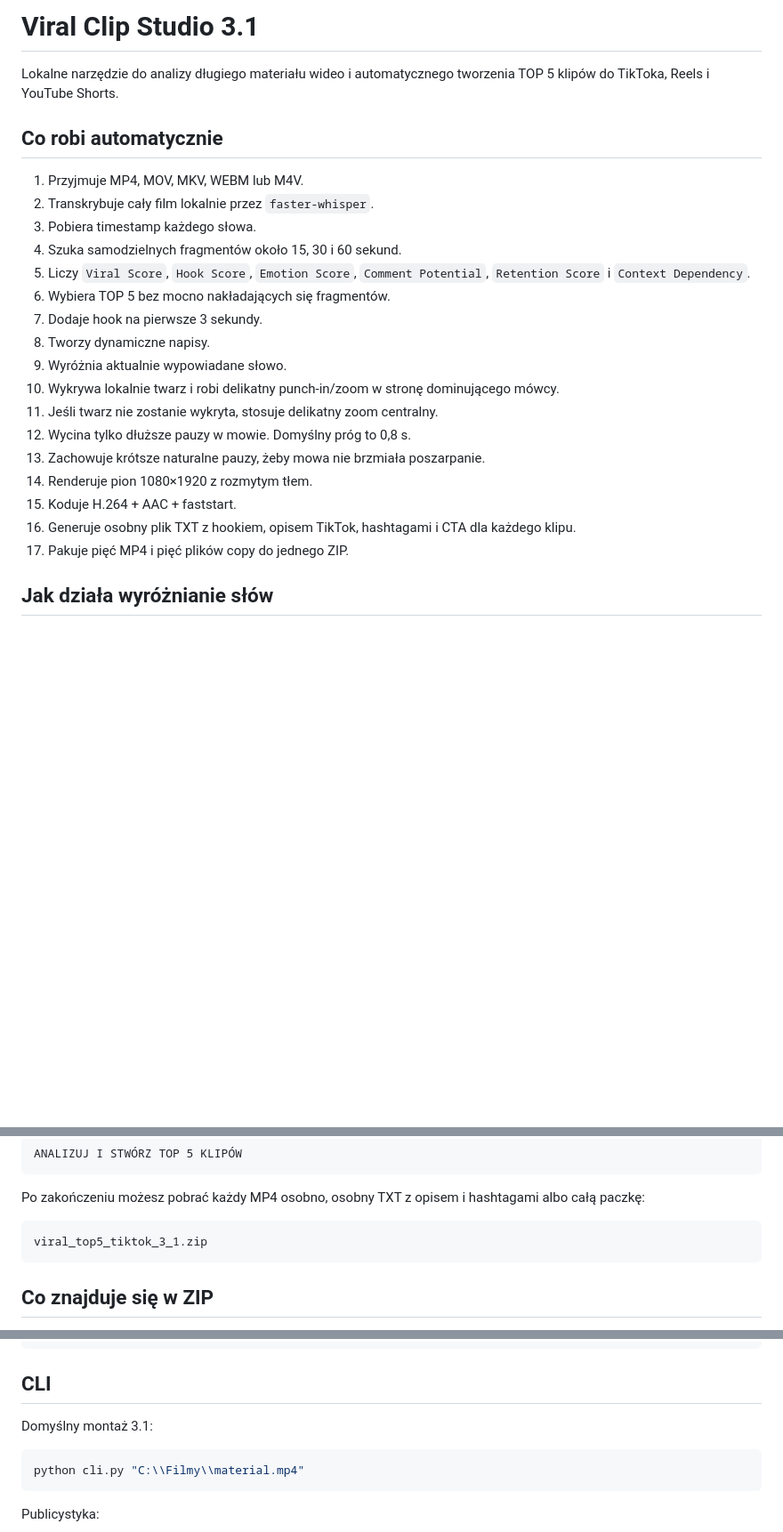
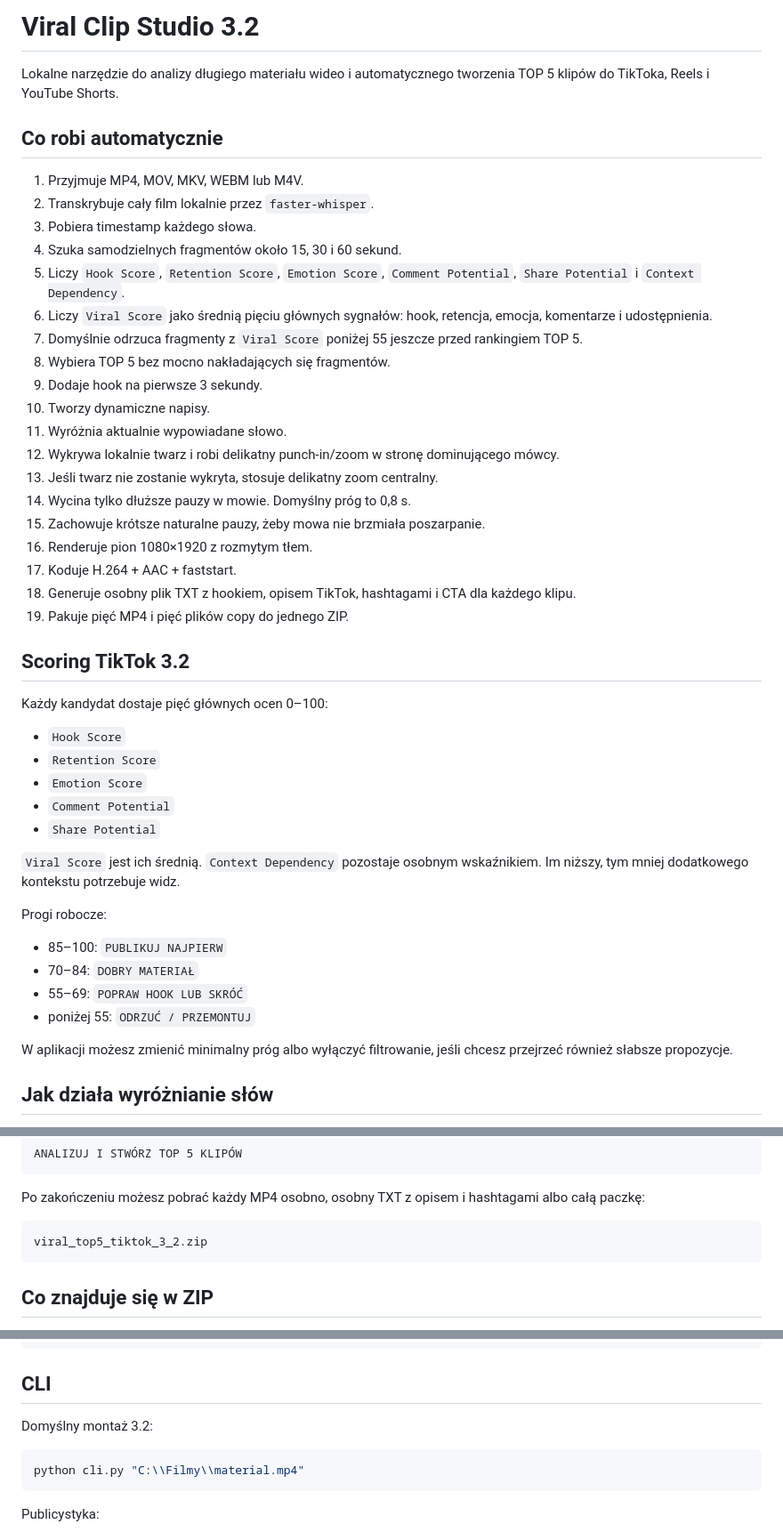
Before and after one commit to BabelBoost/CLIP, a Markdown page: tools/viral-clip-studio/README.md, 3 parts joined by grey strips. Shown at 89% size. GitHub-like rendering; blank space fills up the shorter version.

Commit message:
Document TikTok scoring 3.2 and quality thresholds

````diff
--- a/tools/viral-clip-studio/README.md
+++ b/tools/viral-clip-studio/README.md
@@ -1,4 +1,4 @@
-# Viral Clip Studio 3.1
+# Viral Clip Studio 3.2
 
 Lokalne narzędzie do analizy długiego materiału wideo i automatycznego tworzenia TOP 5 klipów do TikToka, Reels i YouTube Shorts.
 
@@ -8,19 +8,42 @@ Lokalne narzędzie do analizy długiego materiału wideo i automatycznego tworze
 2. Transkrybuje cały film lokalnie przez `faster-whisper`.
 3. Pobiera timestamp każdego słowa.
 4. Szuka samodzielnych fragmentów około 15, 30 i 60 sekund.
-5. Liczy `Viral Score`, `Hook Score`, `Emotion Score`, `Comment Potential`, `Retention Score` i `Context Dependency`.
-6. Wybiera TOP 5 bez mocno nakładających się fragmentów.
-7. Dodaje hook na pierwsze 3 sekundy.
-8. Tworzy dynamiczne napisy.
-9. Wyróżnia aktualnie wypowiadane słowo.
-10. Wykrywa lokalnie twarz i robi delikatny punch-in/zoom w stronę dominującego mówcy.
-11. Jeśli twarz nie zostanie wykryta, stosuje delikatny zoom centralny.
-12. Wycina tylko dłuższe pauzy w mowie. Domyślny próg to 0,8 s.
-13. Zachowuje krótsze naturalne pauzy, żeby mowa nie brzmiała poszarpanie.
-14. Renderuje pion 1080×1920 z rozmytym tłem.
-15. Koduje H.264 + AAC + faststart.
-16. Generuje osobny plik TXT z hookiem, opisem TikTok, hashtagami i CTA dla każdego klipu.
-17. Pakuje pięć MP4 i pięć plików copy do jednego ZIP.
+5. Liczy `Hook Score`, `Retention Score`, `Emotion Score`, `Comment Potential`, `Share Potential` i `Context Dependency`.
+6. Liczy `Viral Score` jako średnią pięciu głównych sygnałów: hook, retencja, emocja, komentarze i udostępnienia.
+7. Domyślnie odrzuca fragmenty z `Viral Score` poniżej 55 jeszcze przed rankingiem TOP 5.
+8. Wybiera TOP 5 bez mocno nakładających się fragmentów.
+9. Dodaje hook na pierwsze 3 sekundy.
+10. Tworzy dynamiczne napisy.
+11. Wyróżnia aktualnie wypowiadane słowo.
+12. Wykrywa lokalnie twarz i robi delikatny punch-in/zoom w stronę dominującego mówcy.
+13. Jeśli twarz nie zostanie wykryta, stosuje delikatny zoom centralny.
+14. Wycina tylko dłuższe pauzy w mowie. Domyślny próg to 0,8 s.
+15. Zachowuje krótsze naturalne pauzy, żeby mowa nie brzmiała poszarpanie.
+16. Renderuje pion 1080×1920 z rozmytym tłem.
+17. Koduje H.264 + AAC + faststart.
+18. Generuje osobny plik TXT z hookiem, opisem TikTok, hashtagami i CTA dla każdego klipu.
+19. Pakuje pięć MP4 i pięć plików copy do jednego ZIP.
+
+## Scoring TikTok 3.2
+
+Każdy kandydat dostaje pięć głównych ocen 0–100:
+
+- `Hook Score`
+- `Retention Score`
+- `Emotion Score`
+- `Comment Potential`
+- `Share Potential`
+
+`Viral Score` jest ich średnią. `Context Dependency` pozostaje osobnym wskaźnikiem. Im niższy, tym mniej dodatkowego kontekstu potrzebuje widz.
+
+Progi robocze:
+
+- 85–100: `PUBLIKUJ NAJPIERW`
+- 70–84: `DOBRY MATERIAŁ`
+- 55–69: `POPRAW HOOK LUB SKRÓĆ`
+- poniżej 55: `ODRZUĆ / PRZEMONTUJ`
+
+W aplikacji możesz zmienić minimalny próg albo wyłączyć filtrowanie, jeśli chcesz przejrzeć również słabsze propozycje.
 
 ## Jak działa wyróżnianie słów
 
@@ -89,7 +112,7 @@ ANALIZUJ I STWÓRZ TOP 5 KLIPÓW
 Po zakończeniu możesz pobrać każdy MP4 osobno, osobny TXT z opisem i hashtagami albo całą paczkę:
 
 ```text
-viral_top5_tiktok_3_1.zip
+viral_top5_tiktok_3_2.zip
 ```
 
 ## Co znajduje się w ZIP
@@ -120,7 +143,7 @@ CTA
 
 ## CLI
 
-Domyślny montaż 3.1:
+Domyślny montaż 3.2:
 
 ```bash
 python cli.py "C:\\Filmy\\material.mp4"
````
